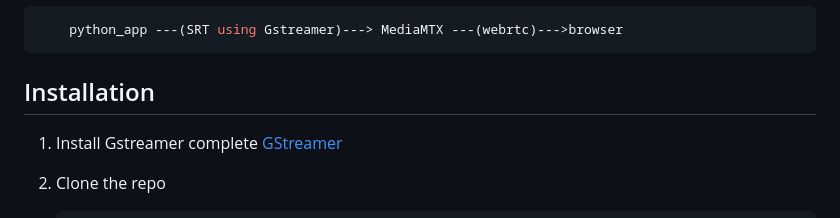
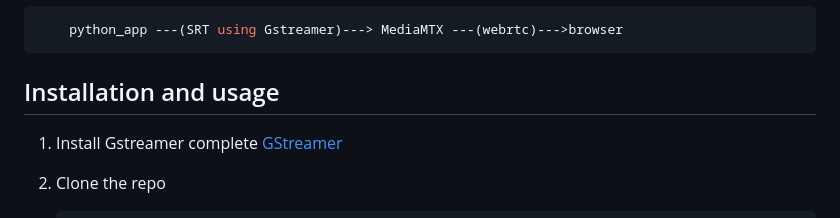
Before and after one commit to MadRajib/video_streaming, a Markdown page: readme.md, the part around the change. Drawn GitHub-style.

````diff
--- a/readme.md
+++ b/readme.md
@@ -5,7 +5,7 @@
     python_app ---(SRT using Gstreamer)---> MediaMTX ---(webrtc)--->browser
 ```
 
-## Installation
+## Installation and usage
 1. Install Gstreamer complete [GStreamer](https://gstreamer.freedesktop.org/download)
 2. Clone the repo
     ```bash
````
